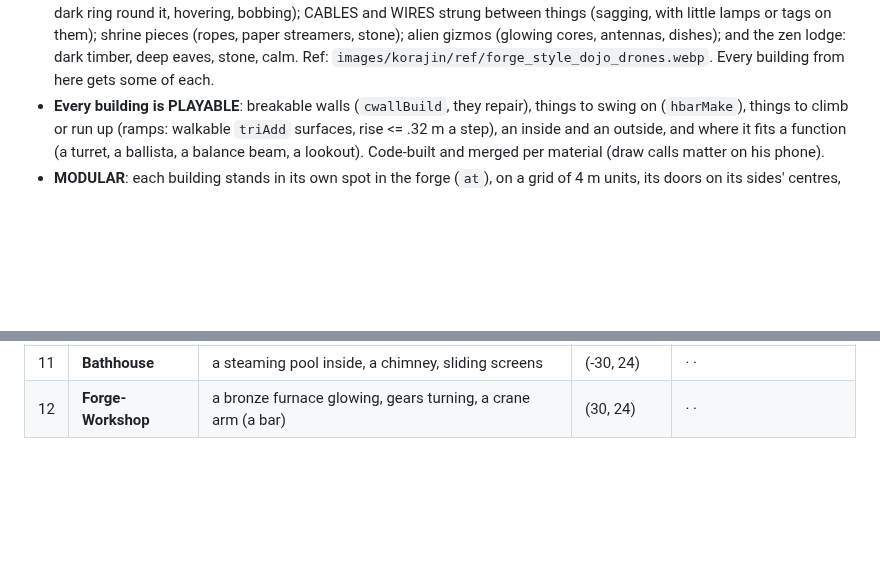
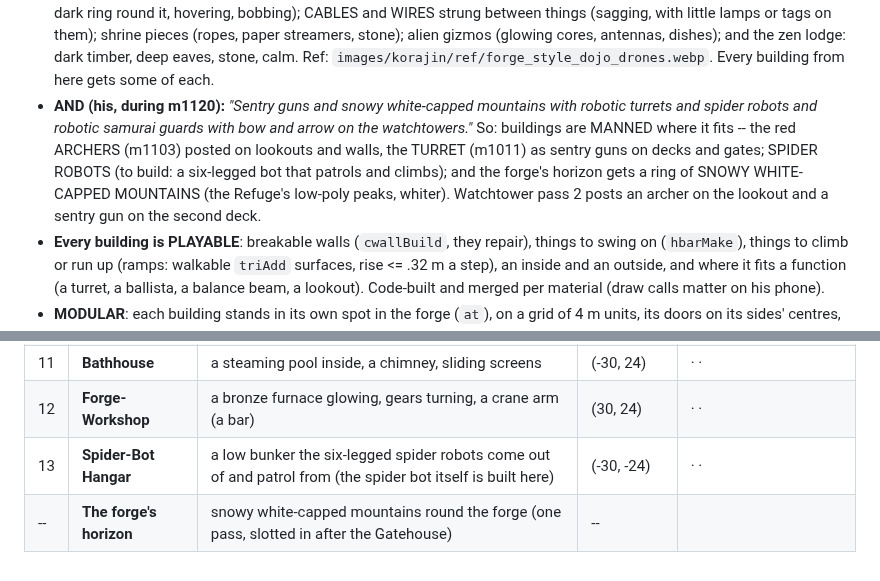
Before and after one commit to colinwillow/zap, a Markdown page: BUILDINGS.md, 2 parts joined by grey strips. GitHub-like rendering; blank space fills up the shorter version.

Commit message:
BUILDINGS.md: sentry guns, archers on lookouts, spider robots, snowy mountains (his note)
Co-Authored-By: Claude Opus 5.5 <noreply@anthropic.com>
Claude-Session: https://claude.ai/code/session_01FXzpagnksiDmMAqP3MTiXJ

```diff
--- a/BUILDINGS.md
+++ b/BUILDINGS.md
@@ -20,6 +20,11 @@ different functions: bars and ramps, interior and exterior, turrets, ballistae,
   CABLES and WIRES strung between things (sagging, with little lamps or tags on them); shrine pieces (ropes, paper streamers, stone);
   alien gizmos (glowing cores, antennas, dishes); and the zen lodge: dark timber, deep eaves, stone, calm. Ref:
   `images/korajin/ref/forge_style_dojo_drones.webp`. Every building from here gets some of each.
+- **AND (his, during m1120):** *"Sentry guns and snowy white-capped mountains with robotic turrets and spider robots and robotic samurai
+  guards with bow and arrow on the watchtowers."* So: buildings are MANNED where it fits -- the red ARCHERS (m1103) posted on lookouts and
+  walls, the TURRET (m1011) as sentry guns on decks and gates; SPIDER ROBOTS (to build: a six-legged bot that patrols and climbs); and the
+  forge's horizon gets a ring of SNOWY WHITE-CAPPED MOUNTAINS (the Refuge's low-poly peaks, whiter). Watchtower pass 2 posts an archer on
+  the lookout and a sentry gun on the second deck.
 - **Every building is PLAYABLE**: breakable walls (`cwallBuild`, they repair), things to swing on (`hbarMake`), things to climb or run up
   (ramps: walkable `triAdd` surfaces, rise <= .32 m a step), an inside and an outside, and where it fits a function (a turret, a ballista,
   a balance beam, a lookout). Code-built and merged per material (draw calls matter on his phone).
@@ -44,3 +49,5 @@ different functions: bars and ramps, interior and exterior, turrets, ballistae,
 | 10 | **Flying Ship House** | a junk-ship hull with a house on deck, floating and bobbing, a gangplank ramp | (0, -40) floating | · · |
 | 11 | **Bathhouse** | a steaming pool inside, a chimney, sliding screens | (-30, 24) | · · |
 | 12 | **Forge-Workshop** | a bronze furnace glowing, gears turning, a crane arm (a bar) | (30, 24) | · · |
+| 13 | **Spider-Bot Hangar** | a low bunker the six-legged spider robots come out of and patrol from (the spider bot itself is built here) | (-30, -24) | · · |
+| -- | **The forge's horizon** | snowy white-capped mountains round the forge (one pass, slotted in after the Gatehouse) | -- | |
```
